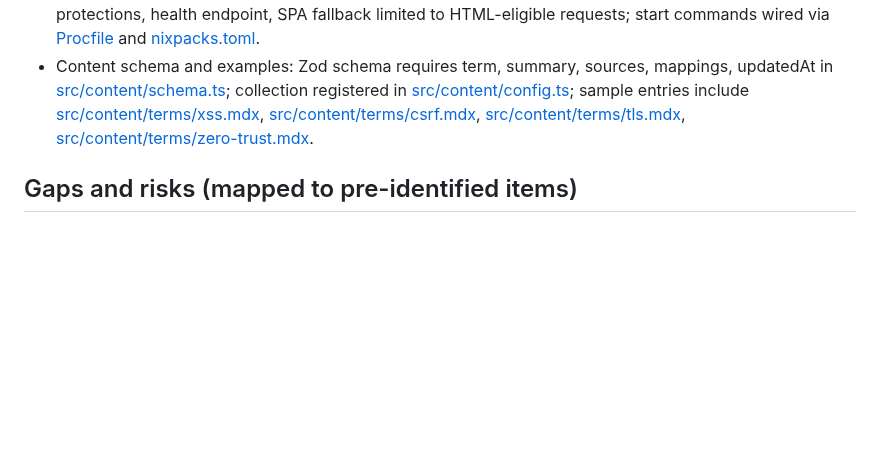
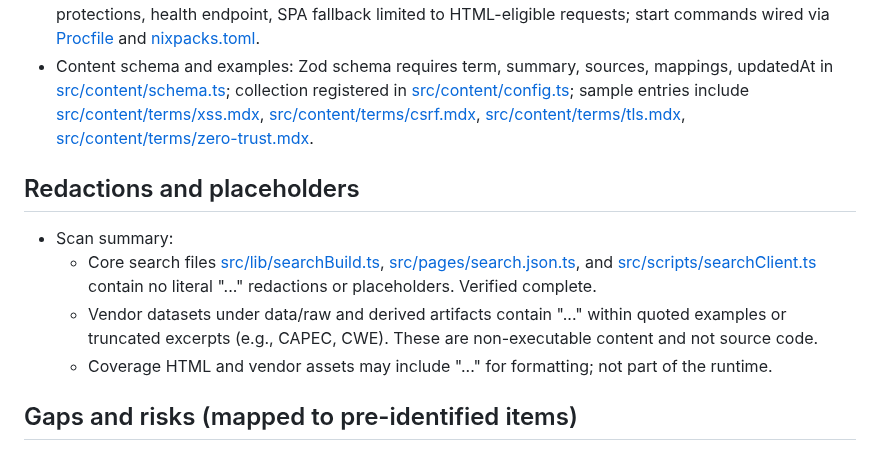
Before and after one commit to amanthanvi/synac, a Markdown page: docs/REVIEW.md, the part around the change. GitHub-like rendering; blank space fills up the shorter version.

Commit message:
chore(docs): current-state review and task inventory (#49)
- Add REVIEW.md with verified capabilities, gaps, and PR plan
- Add Redactions and placeholders section (no core code redactions; vendor datasets only)

Validation: Scanned core search pipeline and server headers; no literal redactions in core files; docs updated accordingly.

```diff
--- a/docs/REVIEW.md
+++ b/docs/REVIEW.md
@@ -17,6 +17,12 @@ This document provides an evidence-first baseline of what currently exists in th
 - Production server (Railway): Static server in [server.mjs](server.mjs) with content type, caching, path traversal protections, health endpoint, SPA fallback limited to HTML-eligible requests; start commands wired via [Procfile](Procfile) and [nixpacks.toml](nixpacks.toml).
 - Content schema and examples: Zod schema requires term, summary, sources, mappings, updatedAt in [src/content/schema.ts](src/content/schema.ts); collection registered in [src/content/config.ts](src/content/config.ts); sample entries include [src/content/terms/xss.mdx](src/content/terms/xss.mdx), [src/content/terms/csrf.mdx](src/content/terms/csrf.mdx), [src/content/terms/tls.mdx](src/content/terms/tls.mdx), [src/content/terms/zero-trust.mdx](src/content/terms/zero-trust.mdx).
 
+## Redactions and placeholders
+
+- Scan summary:
+  - Core search files [src/lib/searchBuild.ts](src/lib/searchBuild.ts), [src/pages/search.json.ts](src/pages/search.json.ts), and [src/scripts/searchClient.ts](src/scripts/searchClient.ts) contain no literal "..." redactions or placeholders. Verified complete.
+  - Vendor datasets under data/raw and derived artifacts contain "..." within quoted examples or truncated excerpts (e.g., CAPEC, CWE). These are non-executable content and not source code.
+  - Coverage HTML and vendor assets may include "..." for formatting; not part of the runtime.
 ## Gaps and risks (mapped to pre-identified items)
 
 - prod-headers: No Content-Security-Policy or other security headers are set by the Railway server; see [server.mjs](server.mjs). Strict CSP is claimed but not enforced via headers; Cloudflare-specific [public/_headers](public/_headers) is not present.
```
